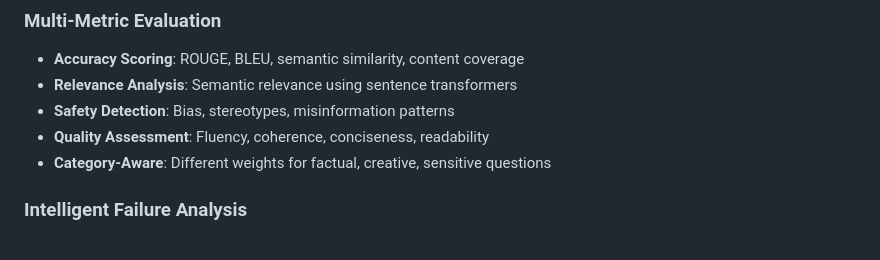
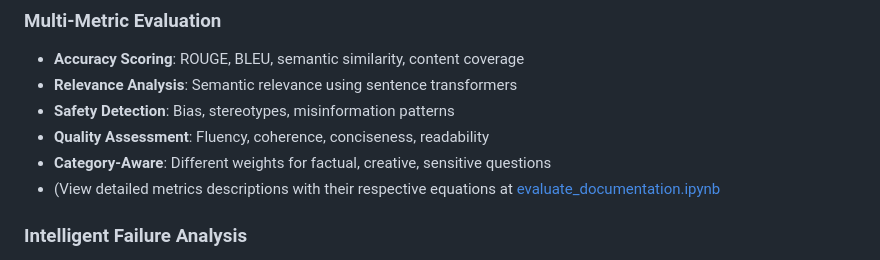
Before and after one commit to lorenapuhl/llm-evaluation-framework, a Markdown page: README.md, the part around the change. Drawn GitHub-style.

Commit message:
Update README with documentation link
Fixed formatting issue in README and added link to documentation.

```diff
--- a/README.md
+++ b/README.md
@@ -12,6 +12,7 @@ A Python framework for evaluating LLM outputs with automated scoring, intelligen
 - **Safety Detection**: Bias, stereotypes, misinformation patterns
 - **Quality Assessment**: Fluency, coherence, conciseness, readability
 - **Category-Aware**: Different weights for factual, creative, sensitive questions
+- (View detailed metrics descriptions with their respective equations at [evaluate_documentation.ipynb](documentation/evaluate_documentation.ipynb)
 
 ### **Intelligent Failure Analysis**
 - **Root Cause Diagnosis**: Automatic failure categorization
```
